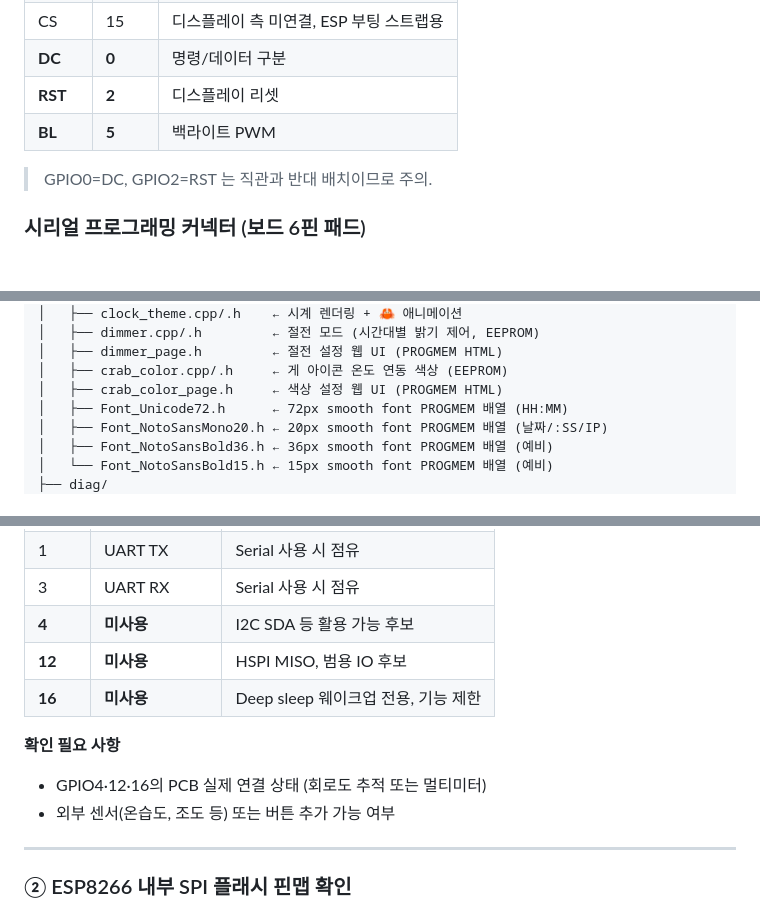
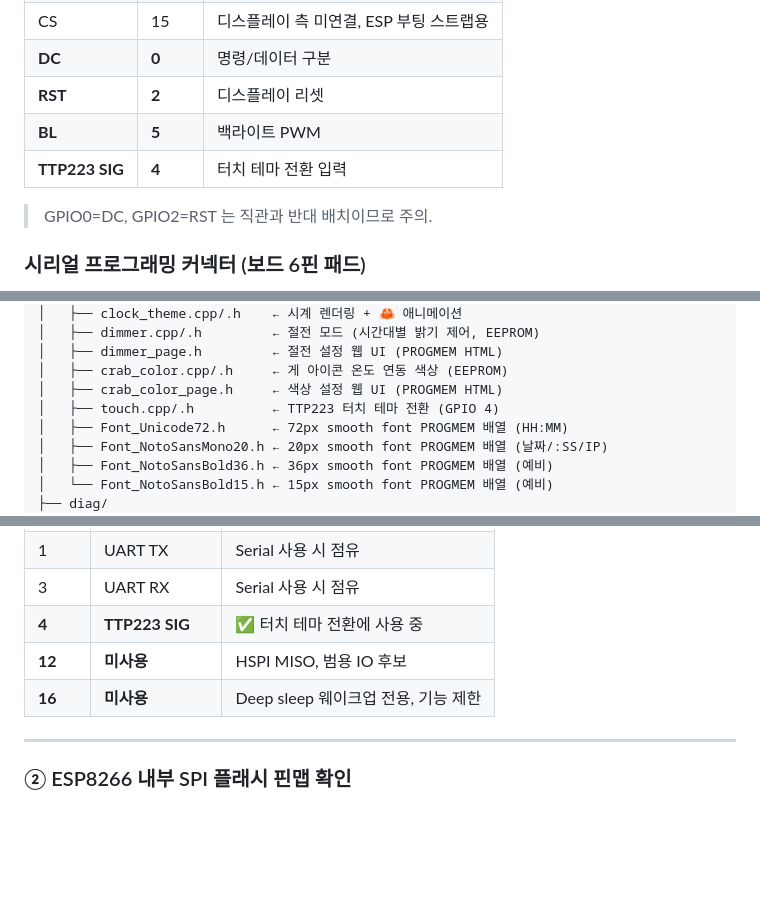
Before and after one commit to jongils/GeekMagic-Customization, a Markdown page: firmware/README.md, 3 parts joined by grey strips. GitHub-like rendering; blank space fills up the shorter version.

```diff
--- a/firmware/README.md
+++ b/firmware/README.md
@@ -24,6 +24,7 @@
 | **DC** | **0** | 명령/데이터 구분 |
 | **RST** | **2** | 디스플레이 리셋 |
 | **BL** | **5** | 백라이트 PWM |
+| **TTP223 SIG** | **4** | 터치 테마 전환 입력 |
 
 > GPIO0=DC, GPIO2=RST 는 직관과 반대 배치이므로 주의.
 
@@ -305,6 +306,7 @@ firmware/
 │   ├── dimmer_page.h         ← 절전 설정 웹 UI (PROGMEM HTML)
 │   ├── crab_color.cpp/.h     ← 게 아이콘 온도 연동 색상 (EEPROM)
 │   ├── crab_color_page.h     ← 색상 설정 웹 UI (PROGMEM HTML)
+│   ├── touch.cpp/.h          ← TTP223 터치 테마 전환 (GPIO 4)
 │   ├── Font_Unicode72.h      ← 72px smooth font PROGMEM 배열 (HH:MM)
 │   ├── Font_NotoSansMono20.h ← 20px smooth font PROGMEM 배열 (날짜/:SS/IP)
 │   ├── Font_NotoSansBold36.h ← 36px smooth font PROGMEM 배열 (예비)
@@ -407,13 +409,9 @@ curl "http://192.168.219.122/temp?c=$(cat /sys/class/thermal/thermal_zone0/temp
 | 6–11 | 내부 SPI 플래시 | **사용 불가 (ESP-12F 내부 연결)** |
 | 1 | UART TX | Serial 사용 시 점유 |
 | 3 | UART RX | Serial 사용 시 점유 |
-| **4** | **미사용** | I2C SDA 등 활용 가능 후보 |
+| **4** | **TTP223 SIG** | ✅ 터치 테마 전환에 사용 중 |
 | **12** | **미사용** | HSPI MISO, 범용 IO 후보 |
 | **16** | **미사용** | Deep sleep 웨이크업 전용, 기능 제한 |
-
-**확인 필요 사항**
-- GPIO4·12·16의 PCB 실제 연결 상태 (회로도 추적 또는 멀티미터)
-- 외부 센서(온습도, 조도 등) 또는 버튼 추가 가능 여부
 
 ---
 
```
Also changed, not shown: firmware/IMPLEMENTATION.md (+39 -10 lines).
